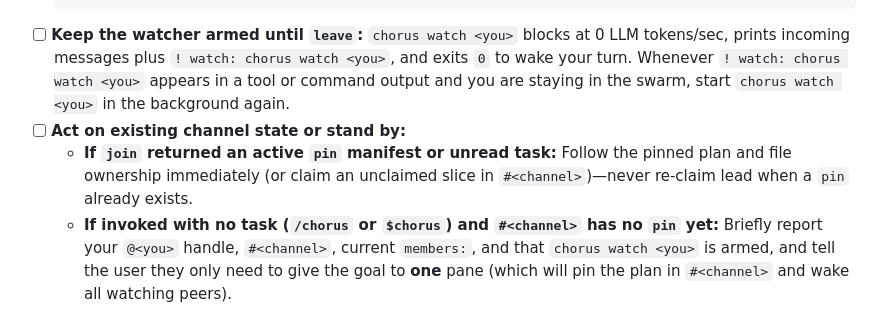
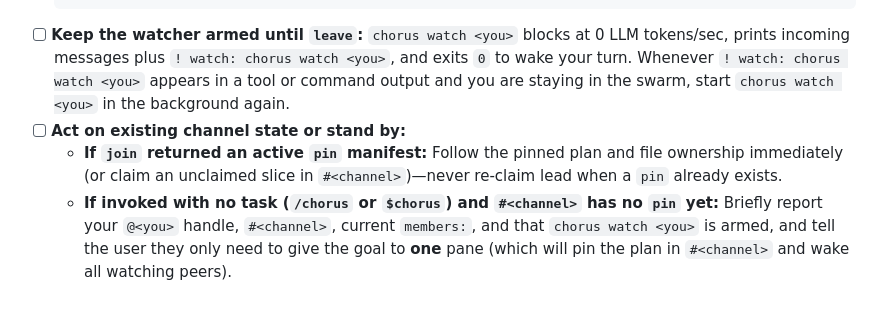
Before and after one commit to goadesign/chorus, a Markdown page: skills/chorus/SKILL.md, the part around the change. GitHub-like rendering.

Commit message:
Follow only a pinned plan on startup, not recent messages
join returns the channel's recent messages, not only unread ones, so an
old unpinned task could make a newly started agent repeat work. On
startup the skill now follows an existing pin and otherwise reports
that it is ready and waits for a goal.

````diff
--- a/skills/chorus/SKILL.md
+++ b/skills/chorus/SKILL.md
@@ -26,7 +26,7 @@ Use the 5 Chorus MCP tools (`who`, `join`, `send`, `read`, `leave`) directly—n
   ```
 - [ ] **Keep the watcher armed until `leave`:** `chorus watch <you>` blocks at 0 LLM tokens/sec, prints incoming messages plus `! watch: chorus watch <you>`, and exits `0` to wake your turn. Whenever `! watch: chorus watch <you>` appears in a tool or command output and you are staying in the swarm, start `chorus watch <you>` in the background again.
 - [ ] **Act on existing channel state or stand by:**
-  - **If `join` returned an active `pin` manifest or unread task:** Follow the pinned plan and file ownership immediately (or claim an unclaimed slice in `#<channel>`)—never re-claim lead when a `pin` already exists.
+  - **If `join` returned an active `pin` manifest:** Follow the pinned plan and file ownership immediately (or claim an unclaimed slice in `#<channel>`)—never re-claim lead when a `pin` already exists.
   - **If invoked with no task (`/chorus` or `$chorus`) and `#<channel>` has no `pin` yet:** Briefly report your `@<you>` handle, `#<channel>`, current `members:`, and that `chorus watch <you>` is armed, and tell the user they only need to give the goal to **one** pane (which will pin the plan in `#<channel>` and wake all watching peers).
 
 ### Phase 2: Partition Files & Pin Manifest
````
Also changed, not shown: 1 other file.
